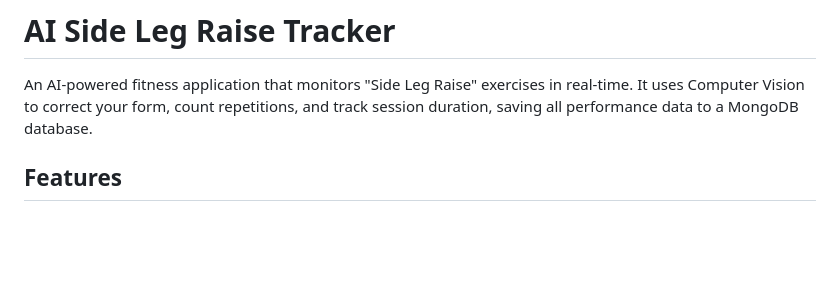
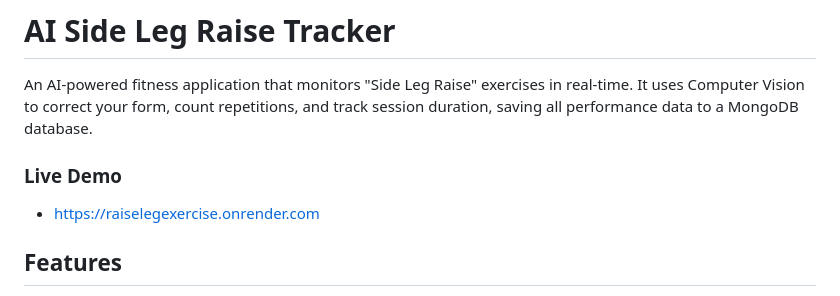
Before and after one commit to Kashika221/RaiseLegExercise, a Markdown page: Readme.md, the part around the change. Drawn GitHub-style; blank space fills up the shorter version.

Commit message:
added live demo link

```diff
--- a/Readme.md
+++ b/Readme.md
@@ -1,6 +1,10 @@
 # AI Side Leg Raise Tracker
 
 An AI-powered fitness application that monitors "Side Leg Raise" exercises in real-time. It uses Computer Vision to correct your form, count repetitions, and track session duration, saving all performance data to a MongoDB database.
+
+### Live Demo
+
+-  https://raiselegexercise.onrender.com
 
 ## Features
 
```
